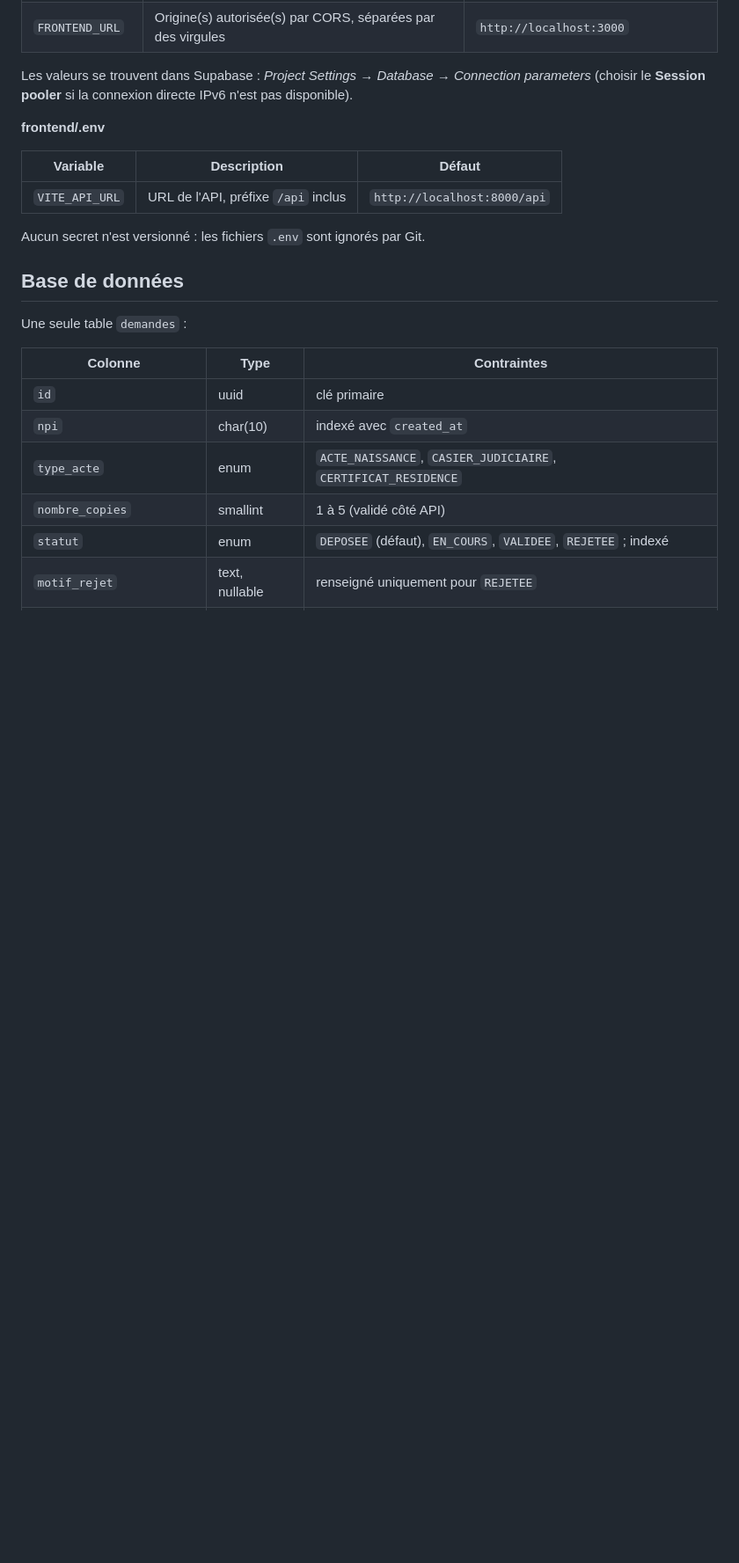
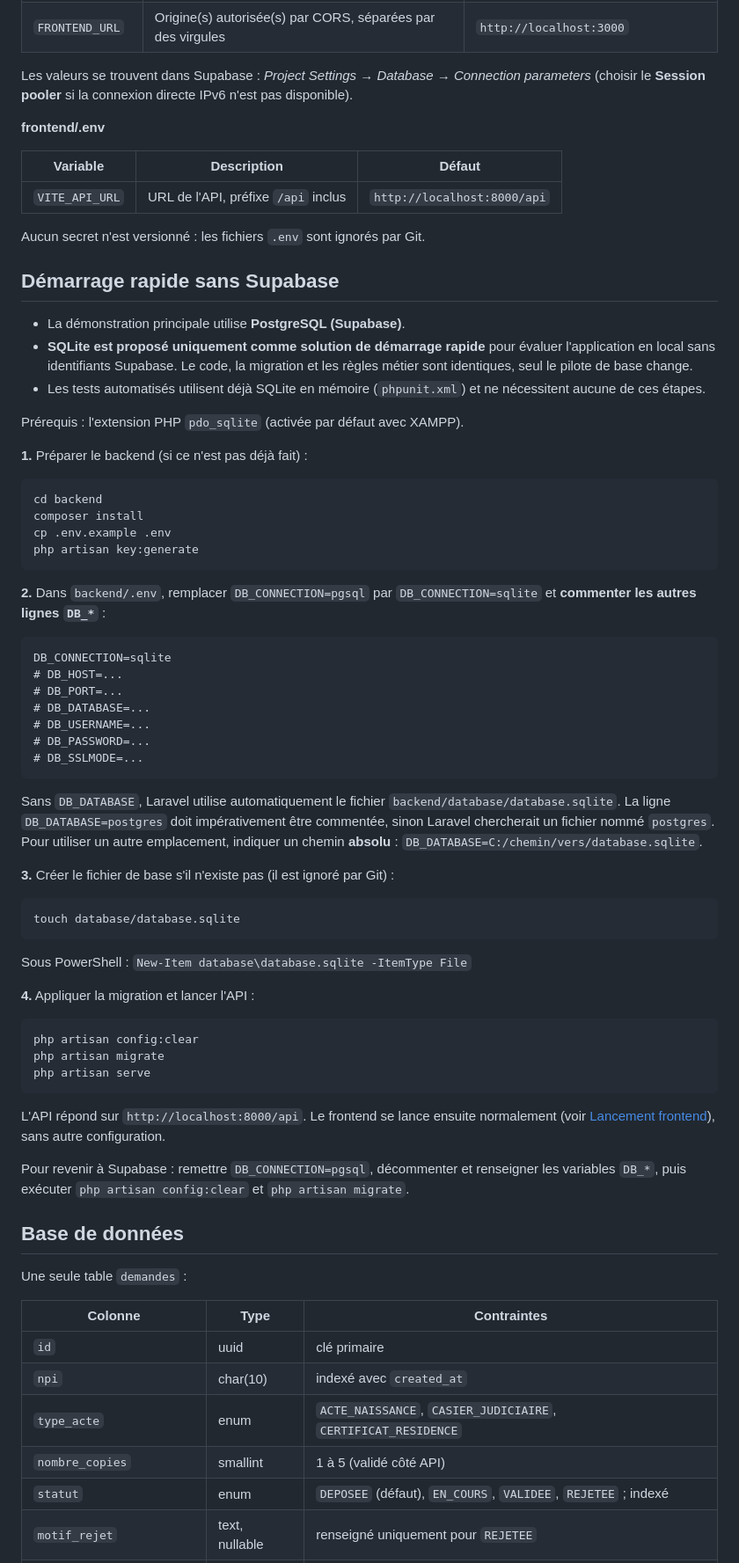
Before and after one commit to Oluwa18/asin-demandes-administratives, a Markdown page: README.md, the part around one of its changes. Shown at 88% size. Rendered like a GitHub page; blank space fills up the shorter version.

Commit message:
docs: add SQLite quick start for local evaluation

````diff
--- a/README.md
+++ b/README.md
@@ -123,6 +123,57 @@ Les valeurs se trouvent dans Supabase : *Project Settings → Database → Conne
 | `VITE_API_URL` | URL de l'API, préfixe `/api` inclus | `http://localhost:8000/api` |
 
 Aucun secret n'est versionné : les fichiers `.env` sont ignorés par Git.
+
+## Démarrage rapide sans Supabase
+
+- La démonstration principale utilise **PostgreSQL (Supabase)**.
+- **SQLite est proposé uniquement comme solution de démarrage rapide** pour évaluer l'application en local sans identifiants Supabase. Le code, la migration et les règles métier sont identiques, seul le pilote de base change.
+- Les tests automatisés utilisent déjà SQLite en mémoire (`phpunit.xml`) et ne nécessitent aucune de ces étapes.
+
+Prérequis : l'extension PHP `pdo_sqlite` (activée par défaut avec XAMPP).
+
+**1.** Préparer le backend (si ce n'est pas déjà fait) :
+
+```bash
+cd backend
+composer install
+cp .env.example .env
+php artisan key:generate
+```
+
+**2.** Dans `backend/.env`, remplacer `DB_CONNECTION=pgsql` par `DB_CONNECTION=sqlite` et **commenter les autres lignes `DB_*`** :
+
+```dotenv
+DB_CONNECTION=sqlite
+# DB_HOST=...
+# DB_PORT=...
+# DB_DATABASE=...
+# DB_USERNAME=...
+# DB_PASSWORD=...
+# DB_SSLMODE=...
+```
+
+Sans `DB_DATABASE`, Laravel utilise automatiquement le fichier `backend/database/database.sqlite`. La ligne `DB_DATABASE=postgres` doit impérativement être commentée, sinon Laravel chercherait un fichier nommé `postgres`. Pour utiliser un autre emplacement, indiquer un chemin **absolu** : `DB_DATABASE=C:/chemin/vers/database.sqlite`.
+
+**3.** Créer le fichier de base s'il n'existe pas (il est ignoré par Git) :
+
+```bash
+touch database/database.sqlite
+```
+
+Sous PowerShell : `New-Item database\database.sqlite -ItemType File`
+
+**4.** Appliquer la migration et lancer l'API :
+
+```bash
+php artisan config:clear
+php artisan migrate
+php artisan serve
+```
+
+L'API répond sur `http://localhost:8000/api`. Le frontend se lance ensuite normalement (voir [Lancement frontend](#lancement-frontend)), sans autre configuration.
+
+Pour revenir à Supabase : remettre `DB_CONNECTION=pgsql`, décommenter et renseigner les variables `DB_*`, puis exécuter `php artisan config:clear` et `php artisan migrate`.
 
 ## Base de données
 
````
Also changed, not shown: other parts of README.md (+1 -1 lines).
